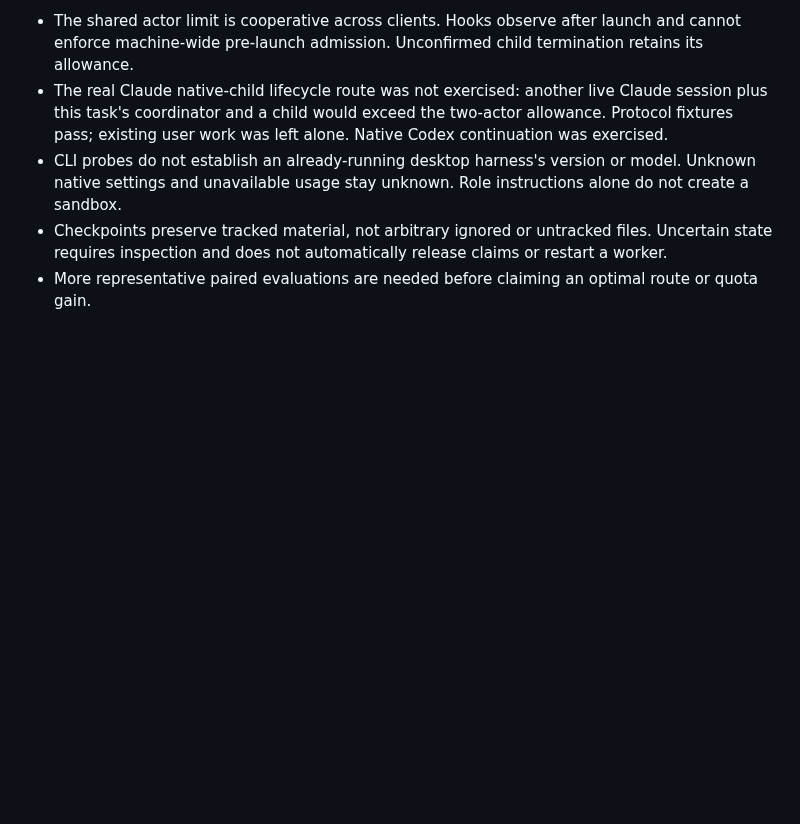
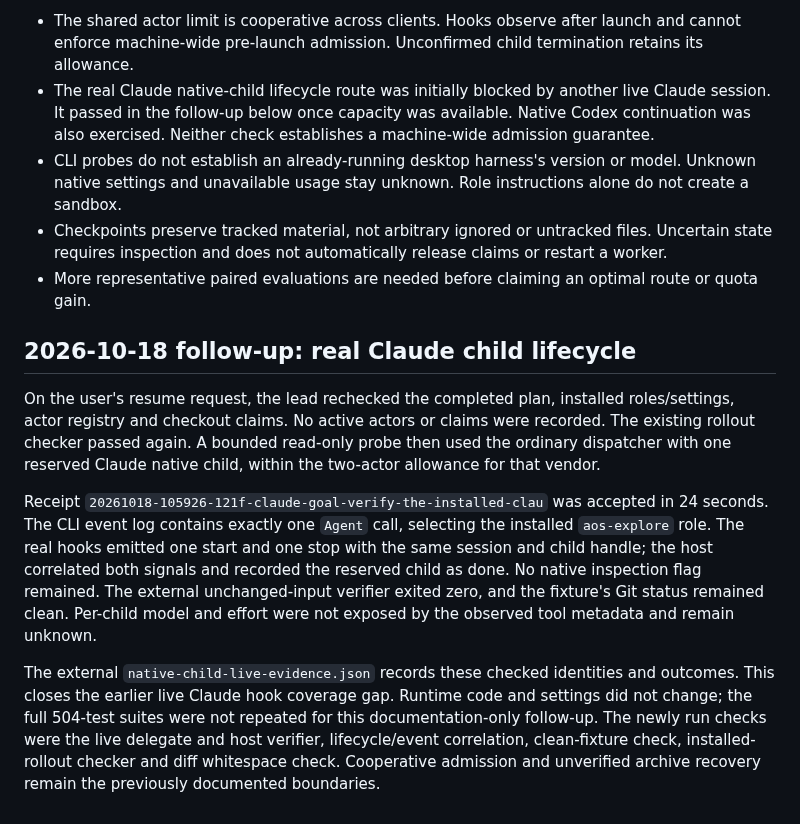
Before and after one commit to marinoemanuel02-pixel/agentic-os, a Markdown page: docs/validation/2026-10-18-coordination-tuning.md, the part around the change. Rendered like a GitHub page; blank space fills up the shorter version.

Commit message:
Verify real Claude native child lifecycle after capacity clears

```diff
--- a/docs/validation/2026-10-18-coordination-tuning.md
+++ b/docs/validation/2026-10-18-coordination-tuning.md
@@ -141,11 +141,32 @@ external archive recovery is unverified, so an archive is not treated as a repla
 
 - The shared actor limit is cooperative across clients. Hooks observe after launch and cannot
   enforce machine-wide pre-launch admission. Unconfirmed child termination retains its allowance.
-- The real Claude native-child lifecycle route was not exercised: another live Claude session plus
-  this task's coordinator and a child would exceed the two-actor allowance. Protocol fixtures pass;
-  existing user work was left alone. Native Codex continuation was exercised.
+- The real Claude native-child lifecycle route was initially blocked by another live Claude session.
+  It passed in the follow-up below once capacity was available. Native Codex continuation was also
+  exercised. Neither check establishes a machine-wide admission guarantee.
 - CLI probes do not establish an already-running desktop harness's version or model. Unknown native
   settings and unavailable usage stay unknown. Role instructions alone do not create a sandbox.
 - Checkpoints preserve tracked material, not arbitrary ignored or untracked files. Uncertain state
   requires inspection and does not automatically release claims or restart a worker.
 - More representative paired evaluations are needed before claiming an optimal route or quota gain.
+
+## 2026-10-18 follow-up: real Claude child lifecycle
+
+On the user's resume request, the lead rechecked the completed plan, installed roles/settings,
+actor registry and checkout claims. No active actors or claims were recorded. The existing rollout
+checker passed again. A bounded read-only probe then used the ordinary dispatcher with one reserved
+Claude native child, within the two-actor allowance for that vendor.
+
+Receipt `20261018-105926-121f-claude-goal-verify-the-installed-clau` was accepted in 24 seconds.
+The CLI event log contains exactly one `Agent` call, selecting the installed `aos-explore` role.
+The real hooks emitted one start and one stop with the same session and child handle; the host
+correlated both signals and recorded the reserved child as done. No native inspection flag remained.
+The external unchanged-input verifier exited zero, and the fixture's Git status remained clean.
+Per-child model and effort were not exposed by the observed tool metadata and remain unknown.
+
+The external `native-child-live-evidence.json` records these checked identities and outcomes.
+This closes the earlier live Claude hook coverage gap. Runtime code and settings did not change;
+the full 504-test suites were not repeated for this documentation-only follow-up. The newly run
+checks were the live delegate and host verifier, lifecycle/event correlation, clean-fixture check,
+installed-rollout checker and diff whitespace check. Cooperative admission and unverified archive
+recovery remain the previously documented boundaries.
```
